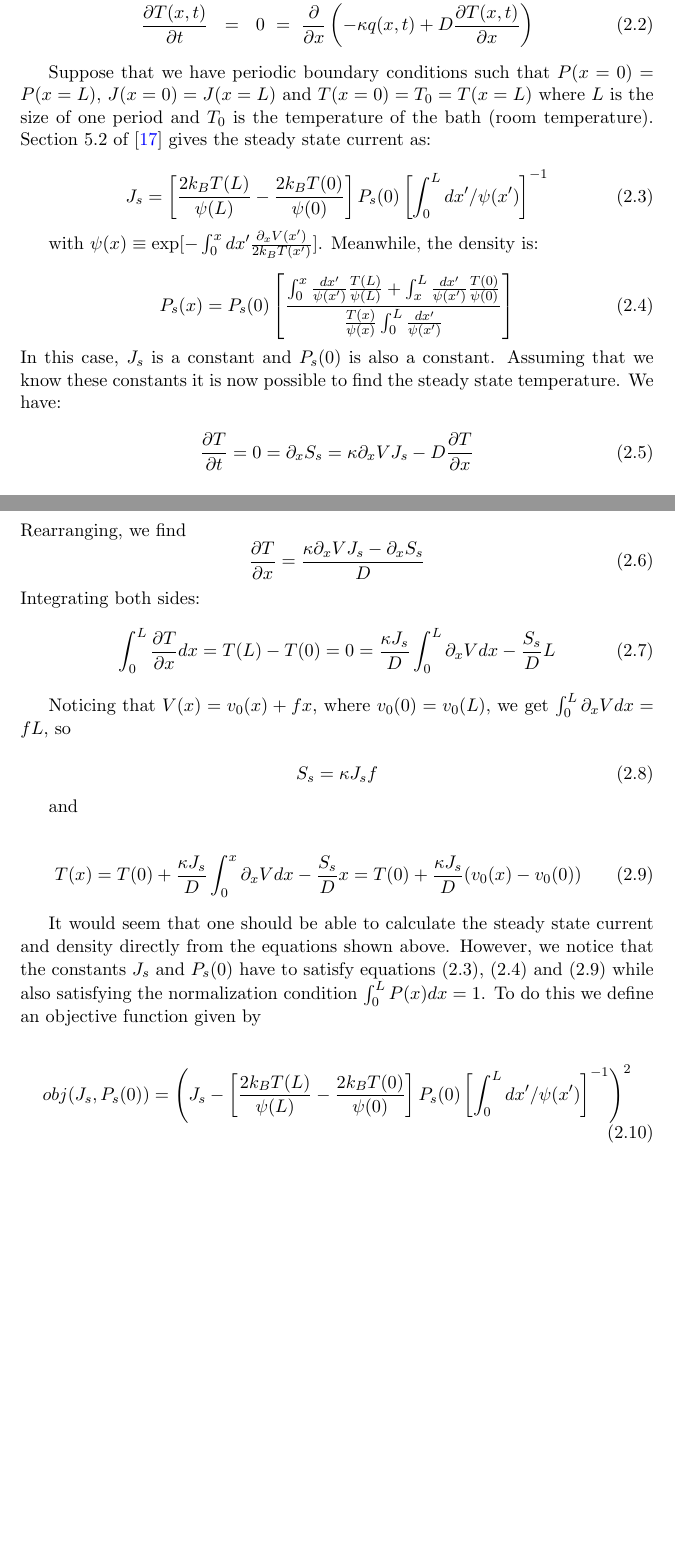
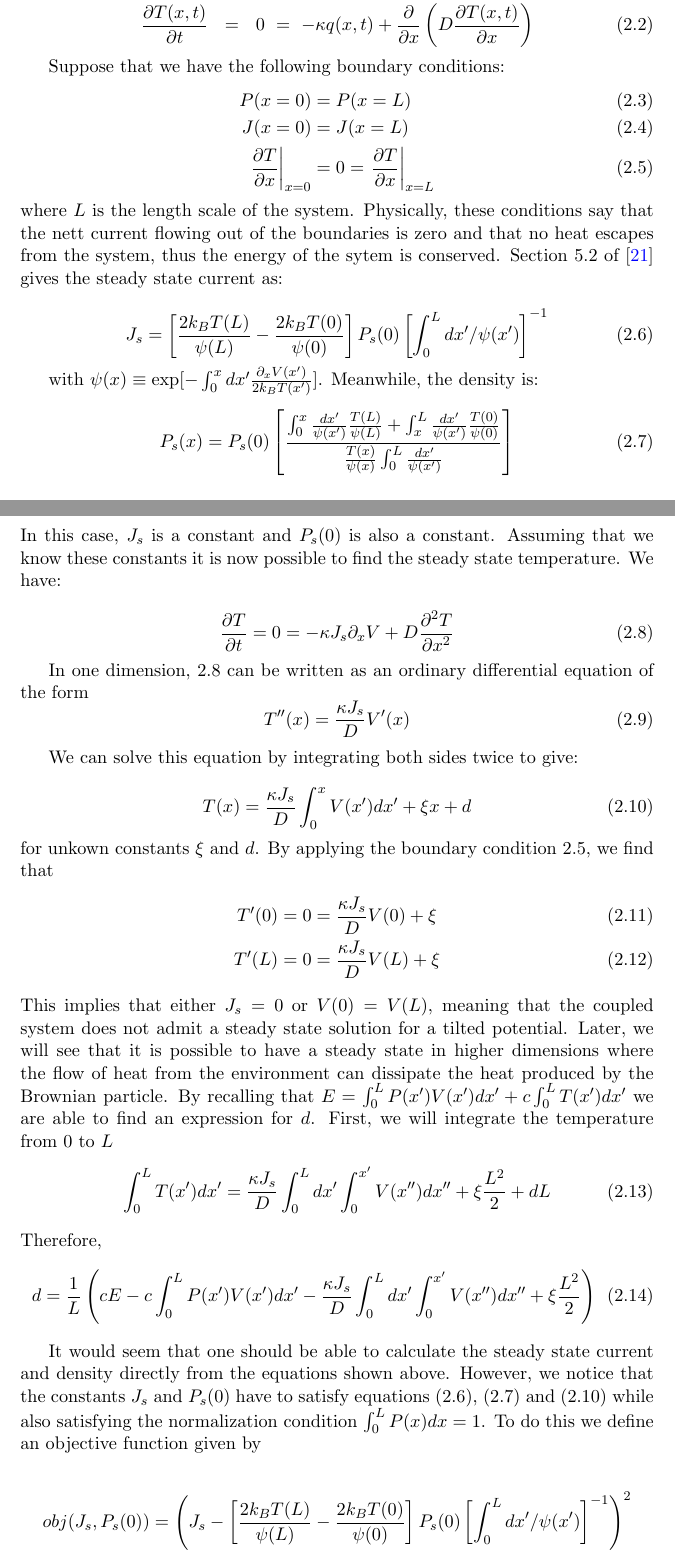
Before and after one commit to JackDevine/Honours2016, a LaTeX thesis (Thesis/Thesis.tex, which reads Thesis/BibData.bib, Thesis/Methods.tex): two parts of pages 11 and 12 of 19 before the commit and two parts of pages 11 and 12 of 20 after it, joined at a grey line, cut so that both start at the same text, the shorter picture padded with empty space. The pictures show the PDF file Thesis/Thesis.pdf that the author committed with the source.

Commit message:
Updated thesis

```diff
--- a/Thesis/BibData.bib
+++ b/Thesis/BibData.bib
@@ -129,3 +165,6 @@ determine the step at which movement occurs.},
   file =     {:C\:\\Users\\devja964\\Documents\\Project\\Papers\\Mechanochemistry_of_molecular_motors.pdf:PDF},
   keywords = {Sochastic, free energy, Smoluchowski equation, Fokker Planck equation, Langevin equation, reaction coordinate, rank5},
   review =   {Explanation of molecular motors starting from a midroscopic level. Explains how the potetnial and the free energy landscape can be used to describe the trajectory of particles. Also describes how the Smoluchowski equation comes out of the Langevin equations.}
+}
+
+@Article{Kramers1940,
--- a/Thesis/Methods.tex
+++ b/Thesis/Methods.tex
@@ -5,10 +5,16 @@ In the steady state, we have:
 
 \begin{eqnarray}
 \frac{\partial P(x, t)}{\partial t} &=&  0 \ = \ \frac{\partial J}{\partial x} \label{eqn:SmoluchowskiSteady} \\
-\frac{\partial T(x, t)}{\partial t} &=& 0 \ = \ \frac{\partial}{\partial x} \left ( -\kappa q(x, t) + D \frac{\partial T(x, t)}{\partial x} \right ) \label{eqn:TemperatureSteady}
+\frac{\partial T(x, t)}{\partial t} &=& 0 \ = \ -\kappa q(x,t) + \frac{\partial}{\partial x} \left ( D \frac{\partial T(x, t)}{\partial x} \right ) \label{eqn:TemperatureSteady}
 \end{eqnarray}
 
-Suppose that we have periodic boundary conditions such that $P(x = 0) = P(x = L)$,  $J(x = 0) = J(x = L)$ and $T(x = 0) = T_0 = T(x = L)$ where $L$ is the size of one period and $T_0$ is the temperature of the bath (room temperature). Section 5.2 of \cite{Gardiner2009} gives the steady state current as:
+Suppose that we have the following boundary conditions:
+\begin{align}
+P(x = 0) & = P(x = L) \\
+J(x = 0) & = J(x = L) \\
+\left \frac{\partial T}{\partial x} \right \rvert_{x = 0} & = 0 = \left \frac{\partial T}{\partial x} \right \rvert_{x = L} \label{eqn:temperatureBoundary}
+\end{align}
+where $L$ is the length scale of the system. Physically, these conditions say that the nett current flowing out of the boundaries is zero and that no heat escapes from the system, thus the energy of the sytem is conserved. Section 5.2 of \cite{Gardiner2009} gives the steady state current as:
 
 \begin{equation}
 J_s = \left [\frac{2 k_B T(L)}{\psi(L)} - \frac{2 k_B T(0)}{\psi(0)}  \right] P_s(0) \left [\int_0^L dx'/\psi(x') \right]^{-1}
@@ -24,30 +30,34 @@ P_s(x) = P_s(0) \left [\frac{\int_0^x \frac{dx'}{\psi(x')} \frac{T(L)}{\psi(L)}
 In this case, $J_s$ is a constant and $P_s(0)$ is also a constant. Assuming that we know these constants it is now possible to find the steady state temperature. We have:
 
 \begin{equation}
-\frac{\partial T}{\partial t} = 0 =  \partial_x S_s = \kappa \partial_x V J_s - D \frac{\partial T}{\partial x}
-\end{equation}
-Rearranging, we find
-\begin{equation}
-\frac{\partial T}{\partial x} = \frac{\kappa \partial_x V J_s - \partial_x S_s}{D}
-\end{equation}
-Integrating both sides:
-\begin{equation}
-\int_0^L \frac{\partial T}{\partial x} dx = T(L) - T(0) = 0 = \frac{\kappa J_s}{D} \int_0^L \partial_x V dx - \frac{S_s}{D}L
+\frac{\partial T}{\partial t} = 0 = -\kappa J_s \partial_x V + D \frac{\partial^2 T}{\partial x^2} \label{eqn:steadyTemperatureODE}
 \end{equation}
 
-Noticing that $V(x) = v_0(x) + f x$, where $v_0(0) = v_0(L)$, we get $\int_0^L \partial_x V dx = f L$, so
+In one dimension, \ref{eqn:steadyTemperatureODE} can be written as an ordinary differential equation of the form
+\begin{equation}
+T''(x) = \frac{\kappa J_s}{D} V'(x)
+\end{equation}
+
+We can solve this equation by integrating both sides twice to give:
 
 \begin{equation}
-S_s = \kappa J_s f
+T(x) = \frac{\kappa J_s}{D} \int_0^x V(x') dx' + \xi x + d \label{eqn:steadyTemperature}
+\end{equation}
+for unkown constants $\xi$ and $d$. By applying the boundary condition \ref{eqn:temperatureBoundary}, we find that
+\begin{align}
+T'(0) & = 0 = \frac{\kappa J_s}{D} V(0) + \xi \\
+T'(L) & = 0 = \frac{\kappa J_s}{D} V(L) + \xi
+\end{align}
+This implies that either $J_s = 0$ or $V(0) = V(L)$, meaning that the coupled system does not admit a steady state solution for a tilted potential. Later, we will see that it is possible to have a steady state in higher dimensions where the flow of heat from the environment can dissipate the heat produced by the Brownian particle. By recalling that $E = \int_0^L P(x') V(x') dx' + c \int_0^L T(x') dx'$ we are able to find an expression for $d$. First, we will integrate the temperature from $0$ to $L$
+\begin{equation}
+\int_0^L T(x') dx' = \frac{\kappa J_s}{D} \int_0^L dx' \int_0^{x'} V(x'') dx'' + \xi \frac{L^2}{2} + d L
+\end{equation}
+Therefore,
+\begin{equation}
+	d = \frac{1}{L} \left(c E - c\int_0^L P(x') V(x') dx' - \frac{\kappa J_s}{D} \int_0^L dx' \int_0^{x'} V(x'') d x'' + \xi \frac{L^2}{2} \right)
 \end{equation}
 
-and
-
-\begin{equation}
-T(x) = T(0) + \frac{\kappa J_s}{D} \int_0^x \partial_x V dx - \frac{S_s}{D}x = T(0) + \frac{\kappa J_s}{D} (v_0(x) - v_0(0)) \label{eqn:SteadyTemperature}
-\end{equation}
-
-It would seem that one should be able to calculate the steady state current and density directly from the equations shown above. However, we notice that the constants $J_s$ and $P_s(0)$ have to satisfy equations (\ref{eqn:SteadyCurrent}), (\ref{eqn:SteadyDensity}) and (\ref{eqn:SteadyTemperature}) while also satisfying the normalization condition $\int_0^L P(x) dx = 1$. To do this we define an objective function given by
+It would seem that one should be able to calculate the steady state current and density directly from the equations shown above. However, we notice that the constants $J_s$ and $P_s(0)$ have to satisfy equations (\ref{eqn:SteadyCurrent}), (\ref{eqn:SteadyDensity}) and (\ref{eqn:steadyTemperature}) while also satisfying the normalization condition $\int_0^L P(x) dx = 1$. To do this we define an objective function given by
 
 \begin{equation}
 obj(J_s, P_s(0)) = \left (J_s - \left [\frac{2 k_B T(L)}{\psi(L)} - \frac{2 k_B T(0)}{\psi(0)}  \right] P_s(0) \left [\int_0^L dx'/\psi(x') \right]^{-1} \right)^2  \label{eqn:Objective}
```
Also changed, not shown: Thesis/Introduction.tex (+10 -3 lines), Thesis/Thesis.pdf, Thesis/BibData.bib (44 more changed lines).
